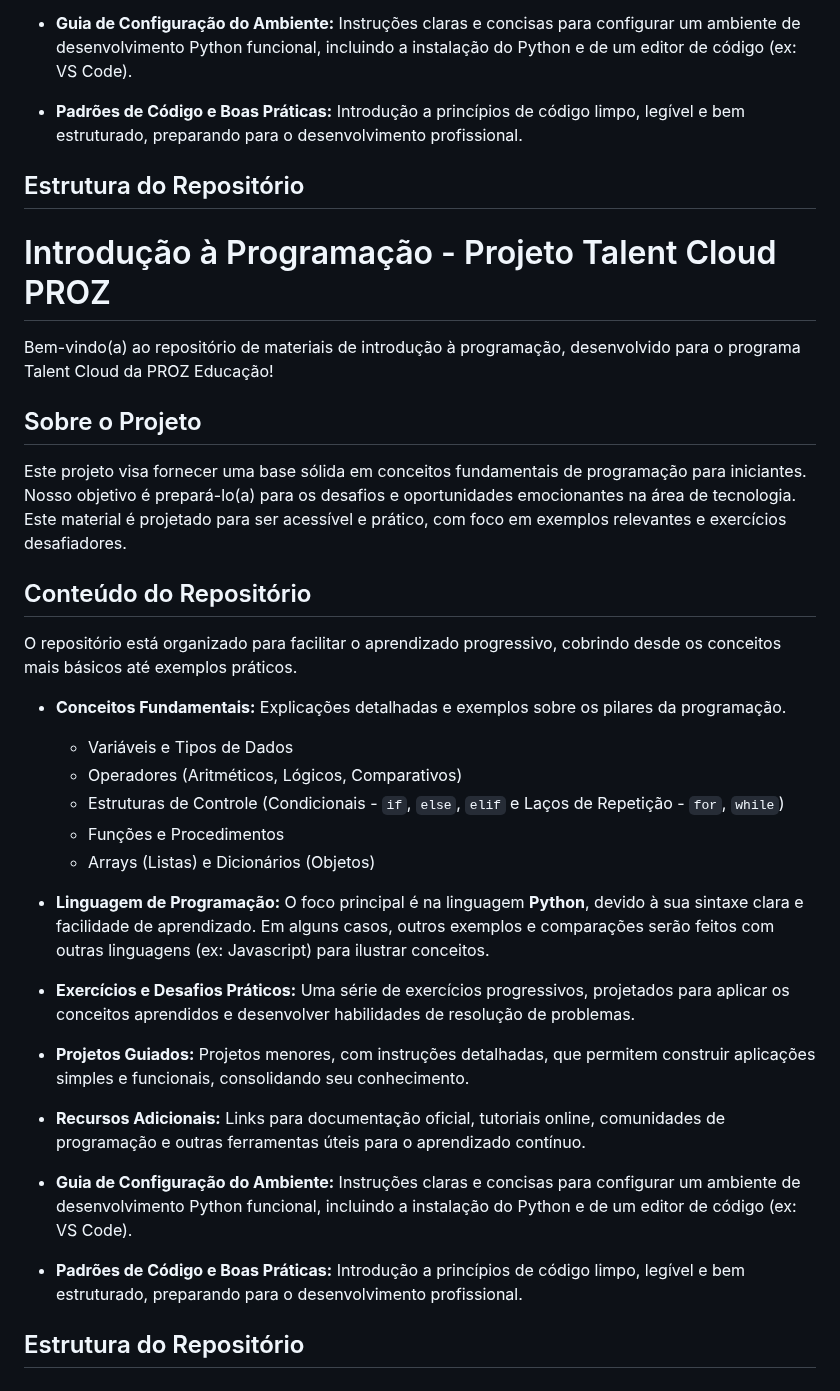
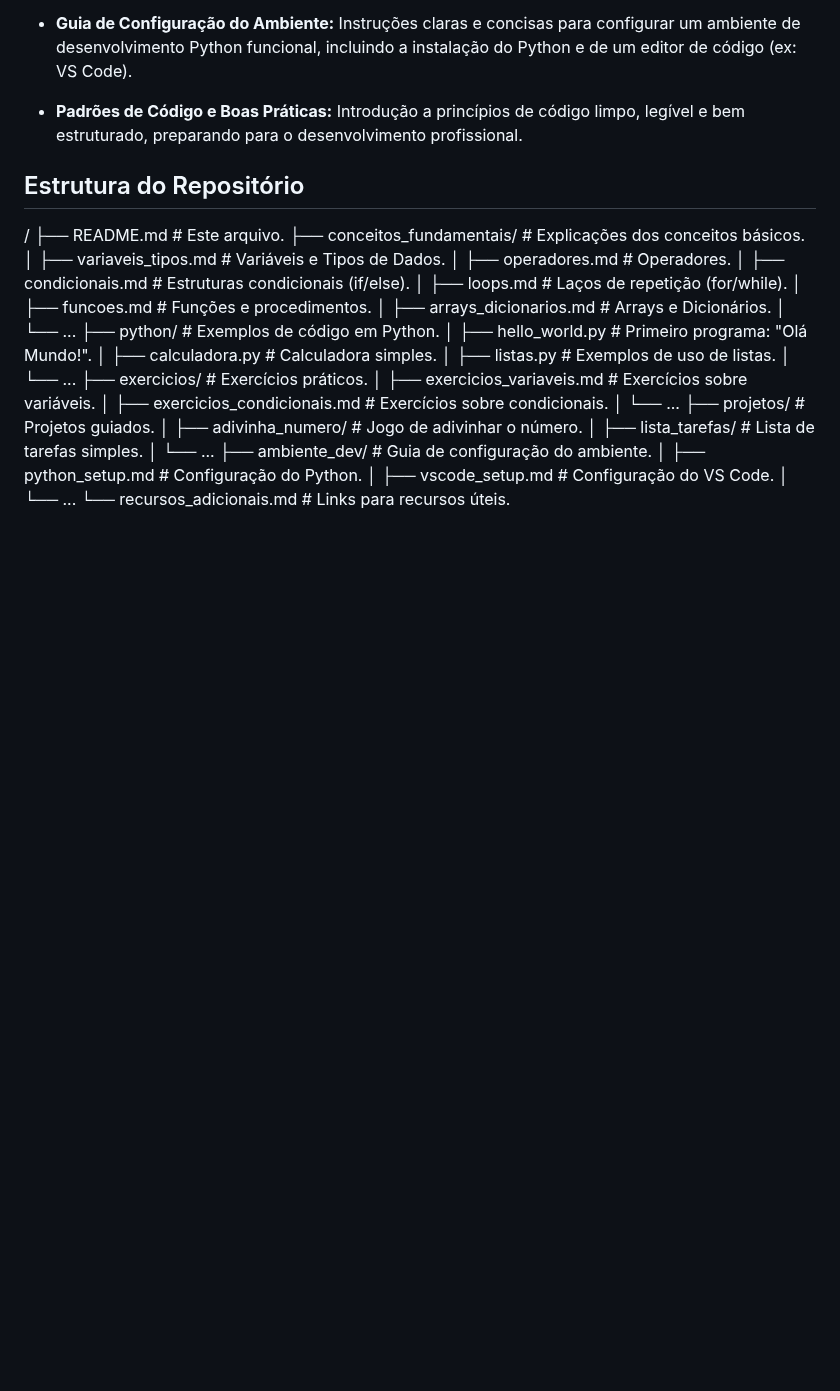
Before and after one commit to PauloJeffersonX/projetoPROZIP, a Markdown page: README.md, the part around the change. Drawn GitHub-style; blank space fills up the shorter version.

```diff
--- a/README.md
+++ b/README.md
@@ -31,35 +31,31 @@ O repositório está organizado para facilitar o aprendizado progressivo, cobrin
 
 ## Estrutura do Repositório
 
-# Introdução à Programação - Projeto Talent Cloud PROZ
-
-Bem-vindo(a) ao repositório de materiais de introdução à programação, desenvolvido para o programa Talent Cloud da PROZ Educação!
-
-## Sobre o Projeto
-
-Este projeto visa fornecer uma base sólida em conceitos fundamentais de programação para iniciantes. Nosso objetivo é prepará-lo(a) para os desafios e oportunidades emocionantes na área de tecnologia.  Este material é projetado para ser acessível e prático, com foco em exemplos relevantes e exercícios desafiadores.
-
-## Conteúdo do Repositório
-
-O repositório está organizado para facilitar o aprendizado progressivo, cobrindo desde os conceitos mais básicos até exemplos práticos.
-
-*   **Conceitos Fundamentais:** Explicações detalhadas e exemplos sobre os pilares da programação.
-    *   Variáveis e Tipos de Dados
-    *   Operadores (Aritméticos, Lógicos, Comparativos)
-    *   Estruturas de Controle (Condicionais - `if`, `else`, `elif` e Laços de Repetição - `for`, `while`)
-    *   Funções e Procedimentos
-    *   Arrays (Listas) e Dicionários (Objetos)
-
-*   **Linguagem de Programação:** O foco principal é na linguagem **Python**, devido à sua sintaxe clara e facilidade de aprendizado.  Em alguns casos, outros exemplos e comparações serão feitos com outras linguagens (ex: Javascript) para ilustrar conceitos.
-
-*   **Exercícios e Desafios Práticos:** Uma série de exercícios progressivos, projetados para aplicar os conceitos aprendidos e desenvolver habilidades de resolução de problemas.
-
-*   **Projetos Guiados:** Projetos menores, com instruções detalhadas, que permitem construir aplicações simples e funcionais, consolidando seu conhecimento.
-
-*   **Recursos Adicionais:** Links para documentação oficial, tutoriais online, comunidades de programação e outras ferramentas úteis para o aprendizado contínuo.
-
-*   **Guia de Configuração do Ambiente:** Instruções claras e concisas para configurar um ambiente de desenvolvimento Python funcional, incluindo a instalação do Python e de um editor de código (ex: VS Code).
-
-*   **Padrões de Código e Boas Práticas:** Introdução a princípios de código limpo, legível e bem estruturado, preparando para o desenvolvimento profissional.
-
-## Estrutura do Repositório
+/
+├── README.md # Este arquivo.
+├── conceitos_fundamentais/ # Explicações dos conceitos básicos.
+│ ├── variaveis_tipos.md # Variáveis e Tipos de Dados.
+│ ├── operadores.md # Operadores.
+│ ├── condicionais.md # Estruturas condicionais (if/else).
+│ ├── loops.md # Laços de repetição (for/while).
+│ ├── funcoes.md # Funções e procedimentos.
+│ ├── arrays_dicionarios.md # Arrays e Dicionários.
+│ └── ...
+├── python/ # Exemplos de código em Python.
+│ ├── hello_world.py # Primeiro programa: "Olá Mundo!".
+│ ├── calculadora.py # Calculadora simples.
+│ ├── listas.py # Exemplos de uso de listas.
+│ └── ...
+├── exercicios/ # Exercícios práticos.
+│ ├── exercicios_variaveis.md # Exercícios sobre variáveis.
+│ ├── exercicios_condicionais.md # Exercícios sobre condicionais.
+│ └── ...
+├── projetos/ # Projetos guiados.
+│ ├── adivinha_numero/ # Jogo de adivinhar o número.
+│ ├── lista_tarefas/ # Lista de tarefas simples.
+│ └── ...
+├── ambiente_dev/ # Guia de configuração do ambiente.
+│ ├── python_setup.md # Configuração do Python.
+│ ├── vscode_setup.md # Configuração do VS Code.
+│ └── ...
+└── recursos_adicionais.md # Links para recursos úteis.
```
